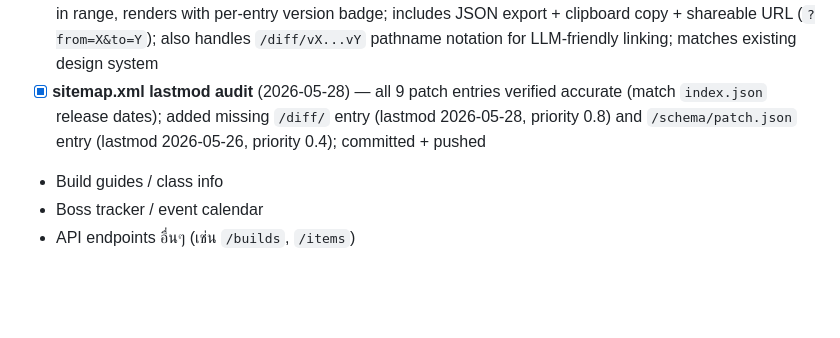
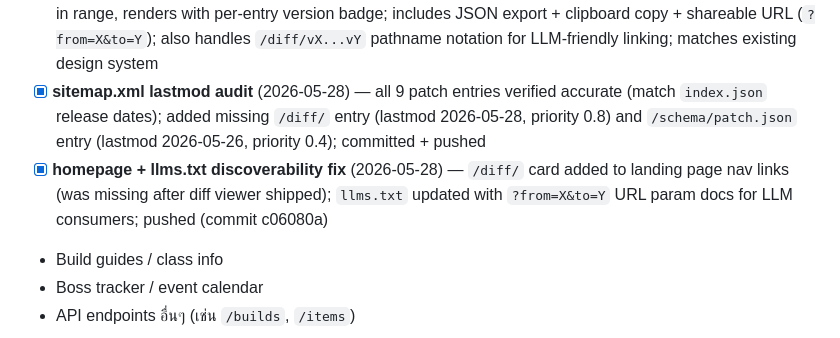
Before and after one commit to Tam4shii/spiritvale-site, a Markdown page: PROJECT.md, the part around the change. Drawn GitHub-style; blank space fills up the shorter version.

Commit message:
docs: log /diff/ discoverability fix in PROJECT.md

```diff
--- a/PROJECT.md
+++ b/PROJECT.md
@@ -53,6 +53,7 @@
 - [x] **index.json steam_news_id** (2026-05-28) — added `steam_news_id` to all 9 version entries in `patches/index.json`; GH Actions deduplication now uses both GID + version-string matching; pushed (commit abe0c01). **Key alignment verified**: `pull-steam-news.py:54` reads `v["steam_news_id"]` — exact match to field name; deduplication is wired correctly.
 - [x] **diff viewer at `/diff/`** (2026-05-28) — client-side cumulative diff between any two versions; fetches `patches/index.json` + individual patch files, aggregates added/changed/fixed/removed across all versions in range, renders with per-entry version badge; includes JSON export + clipboard copy + shareable URL (`?from=X&to=Y`); also handles `/diff/vX...vY` pathname notation for LLM-friendly linking; matches existing design system
 - [x] **sitemap.xml lastmod audit** (2026-05-28) — all 9 patch entries verified accurate (match `index.json` release dates); added missing `/diff/` entry (lastmod 2026-05-28, priority 0.8) and `/schema/patch.json` entry (lastmod 2026-05-26, priority 0.4); committed + pushed
+- [x] **homepage + llms.txt discoverability fix** (2026-05-28) — `/diff/` card added to landing page nav links (was missing after diff viewer shipped); `llms.txt` updated with `?from=X&to=Y` URL param docs for LLM consumers; pushed (commit c06080a)
 - Build guides / class info
 - Boss tracker / event calendar
 - API endpoints อื่นๆ (เช่น `/builds`, `/items`)
```
